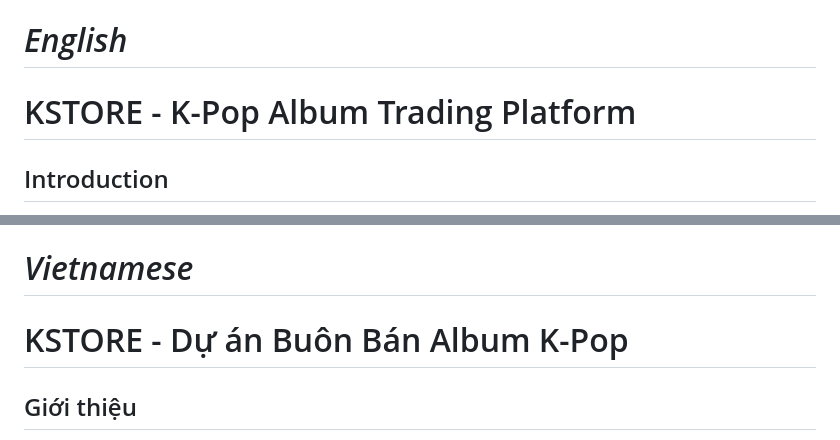
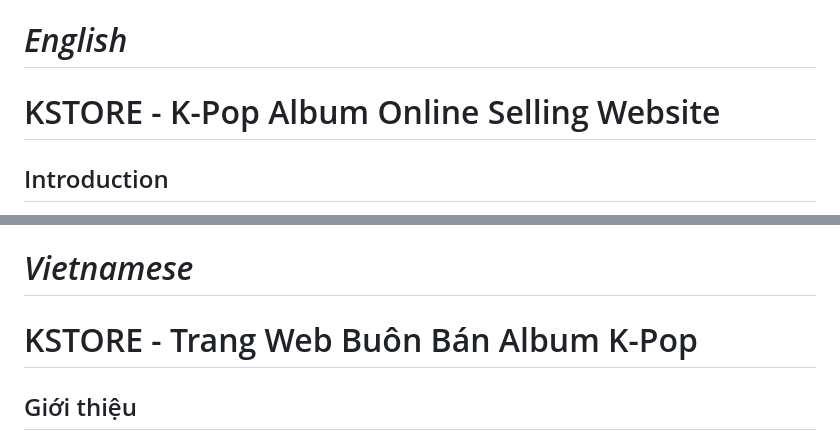
Before and after one commit to duccu2003/Nhom5_KStore, a Markdown page: README.md, 2 parts joined by grey strips. GitHub-like rendering.

```diff
--- a/README.md
+++ b/README.md
@@ -2,7 +2,7 @@
 
 ---
 # *English*
-# KSTORE - K-Pop Album Trading Platform
+# KSTORE - K-Pop Album Online Selling Website
 
 ## Introduction
 
@@ -111,7 +111,7 @@ If you have any questions or suggestions, feel free to contact us via one of the
 
 ---
 # *Vietnamese*
-# KSTORE - Dự án Buôn Bán Album K-Pop
+# KSTORE - Trang Web Buôn Bán Album K-Pop
 
 ## Giới thiệu
 
```
